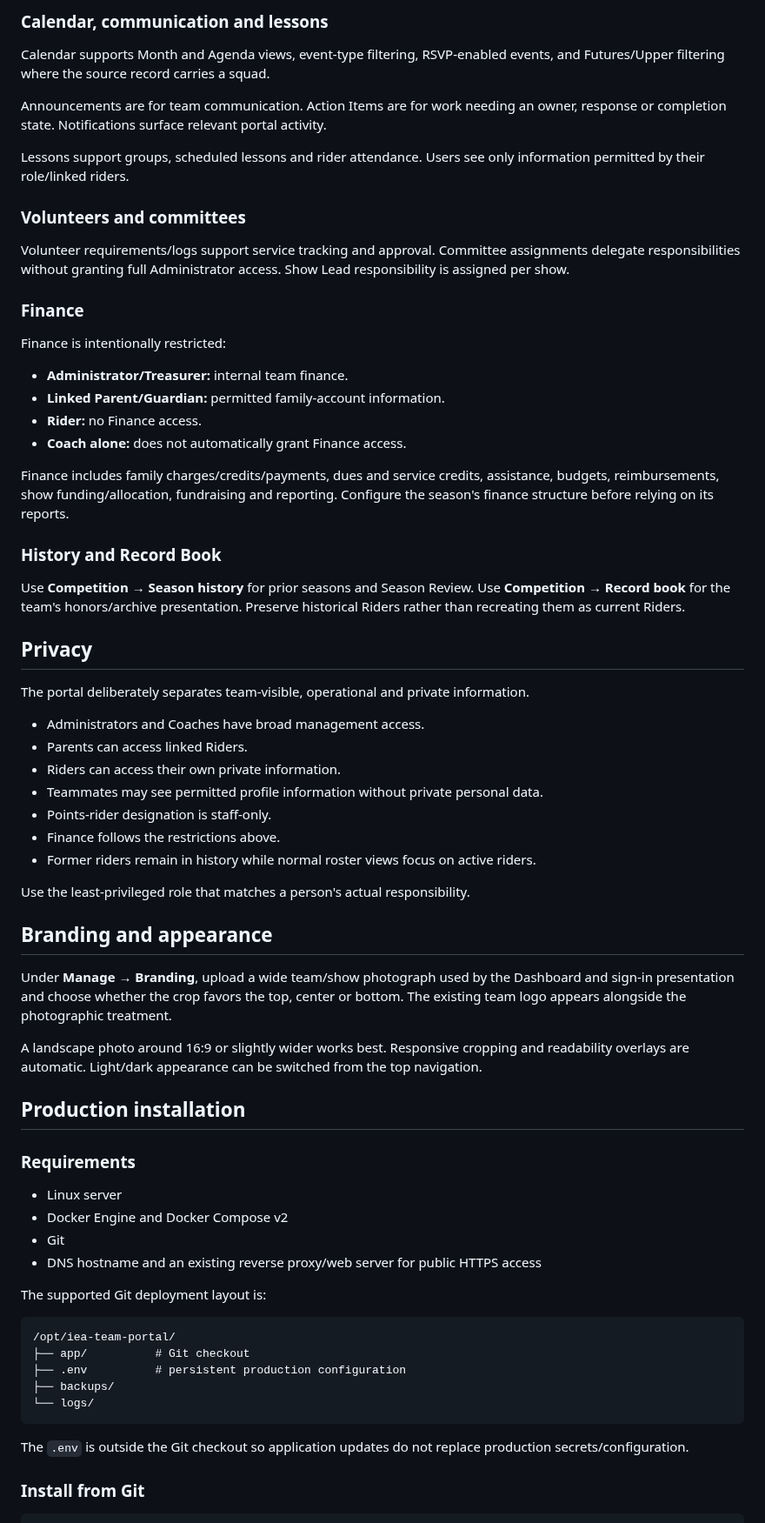
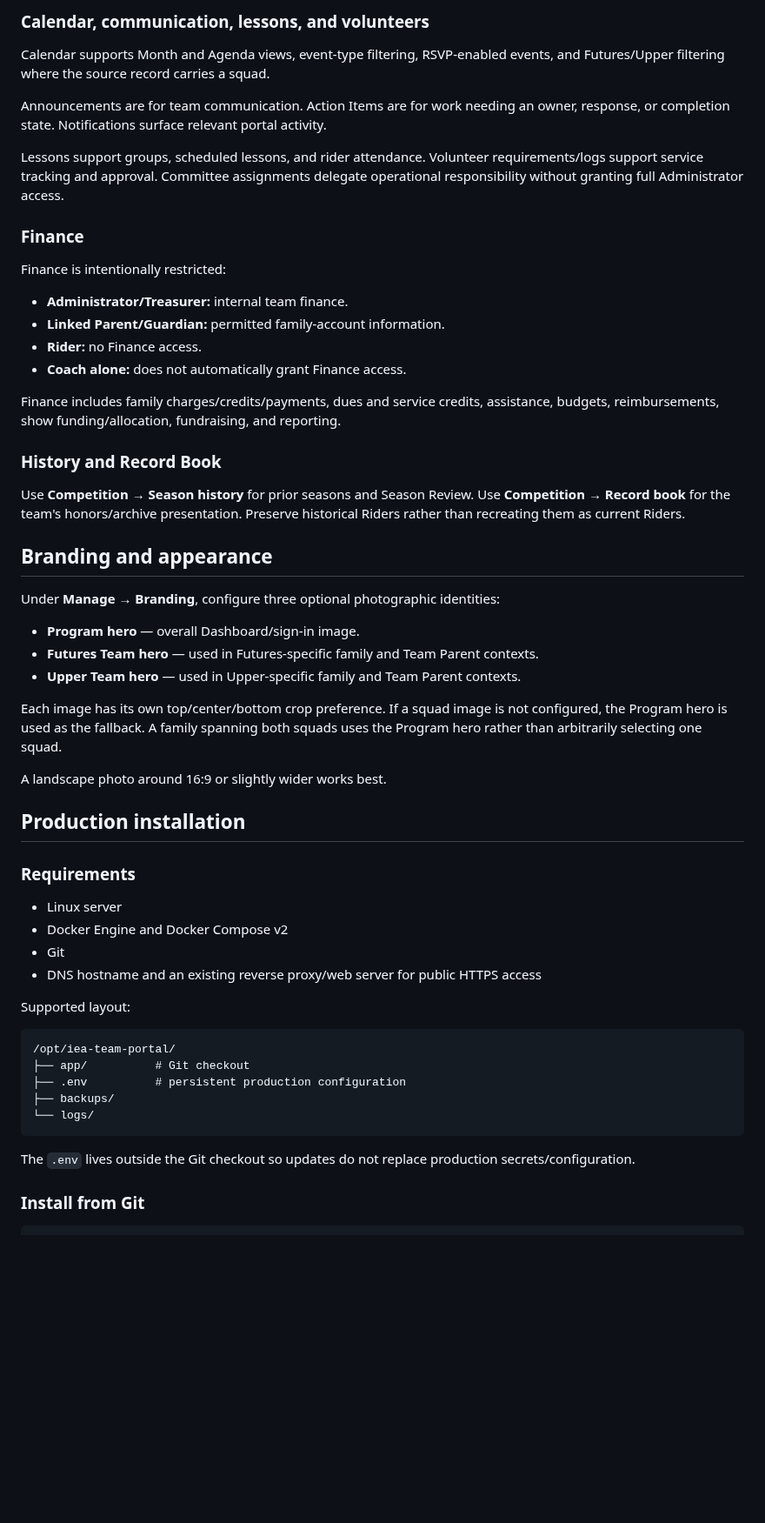
Before and after one commit to mcangeli/iea-team-portal, a Markdown page: README.md, the part around one of its changes. Shown at 87% size. Rendered like a GitHub page; blank space fills up the shorter version.

````diff
--- a/README.md
+++ b/README.md
@@ -82,15 +91,11 @@ Use **Competition → Standings** for individual progress and team scoring. Post
 
-### Calendar, communication and lessons
+### Calendar, communication, lessons, and volunteers
 
 Calendar supports Month and Agenda views, event-type filtering, RSVP-enabled events, and Futures/Upper filtering where the source record carries a squad.
 
-Announcements are for team communication. Action Items are for work needing an owner, response or completion state. Notifications surface relevant portal activity.
+Announcements are for team communication. Action Items are for work needing an owner, response, or completion state. Notifications surface relevant portal activity.
 
-Lessons support groups, scheduled lessons and rider attendance. Users see only information permitted by their role/linked riders.
-
-### Volunteers and committees
-
-Volunteer requirements/logs support service tracking and approval. Committee assignments delegate responsibilities without granting full Administrator access. Show Lead responsibility is assigned per show.
+Lessons support groups, scheduled lessons, and rider attendance. Volunteer requirements/logs support service tracking and approval. Committee assignments delegate operational responsibility without granting full Administrator access.
 
 ### Finance
 
@@ -101,31 +106,23 @@ Finance is intentionally restricted:
 - **Rider:** no Finance access.
 - **Coach alone:** does not automatically grant Finance access.
 
-Finance includes family charges/credits/payments, dues and service credits, assistance, budgets, reimbursements, show funding/allocation, fundraising and reporting. Configure the season's finance structure before relying on its reports.
+Finance includes family charges/credits/payments, dues and service credits, assistance, budgets, reimbursements, show funding/allocation, fundraising, and reporting.
 
 ### History and Record Book
 
 Use **Competition → Season history** for prior seasons and Season Review. Use **Competition → Record book** for the team's honors/archive presentation. Preserve historical Riders rather than recreating them as current Riders.
 
-## Privacy
-
-The portal deliberately separates team-visible, operational and private information.
-
-- Administrators and Coaches have broad management access.
-- Parents can access linked Riders.
-- Riders can access their own private information.
-- Teammates may see permitted profile information without private personal data.
-- Points-rider designation is staff-only.
-- Finance follows the restrictions above.
-- Former riders remain in history while normal roster views focus on active riders.
-
-Use the least-privileged role that matches a person's actual responsibility.
-
 ## Branding and appearance
 
-Under **Manage → Branding**, upload a wide team/show photograph used by the Dashboard and sign-in presentation and choose whether the crop favors the top, center or bottom. The existing team logo appears alongside the photographic treatment.
+Under **Manage → Branding**, configure three optional photographic identities:
 
-A landscape photo around 16:9 or slightly wider works best. Responsive cropping and readability overlays are automatic. Light/dark appearance can be switched from the top navigation.
+- **Program hero** — overall Dashboard/sign-in image.
+- **Futures Team hero** — used in Futures-specific family and Team Parent contexts.
+- **Upper Team hero** — used in Upper-specific family and Team Parent contexts.
+
+Each image has its own top/center/bottom crop preference. If a squad image is not configured, the Program hero is used as the fallback. A family spanning both squads uses the Program hero rather than arbitrarily selecting one squad.
+
+A landscape photo around 16:9 or slightly wider works best.
 
 ## Production installation
 
@@ -136,7 +133,7 @@ A landscape photo around 16:9 or slightly wider works best. Responsive cropping
 - Git
 - DNS hostname and an existing reverse proxy/web server for public HTTPS access
 
-The supported Git deployment layout is:
+Supported layout:
 
 ```text
 /opt/iea-team-portal/
@@ -146,7 +143,7 @@ The supported Git deployment layout is:
 └── logs/
 ```
 
-The `.env` is outside the Git checkout so application updates do not replace production secrets/configuration.
+The `.env` lives outside the Git checkout so updates do not replace production secrets/configuration.
 
 ### Install from Git
 
````
Also changed, not shown: other parts of README.md (+83 -64 lines).
